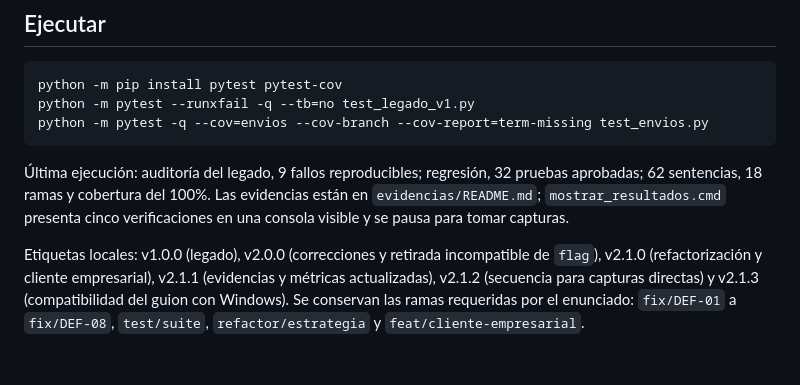
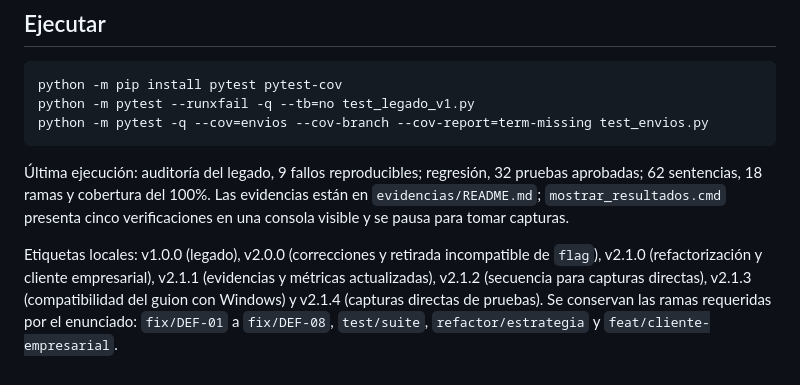
Before and after one commit to AndresLPz2/Parcial-IngSoftware, a Markdown page: README.md, the part around the change. GitHub-like rendering.

```diff
--- a/README.md
+++ b/README.md
@@ -16,4 +16,4 @@ python -m pytest -q --cov=envios --cov-branch --cov-report=term-missing test_env
 
 Última ejecución: auditoría del legado, 9 fallos reproducibles; regresión, 32 pruebas aprobadas; 62 sentencias, 18 ramas y cobertura del 100%. Las evidencias están en `evidencias/README.md`; `mostrar_resultados.cmd` presenta cinco verificaciones en una consola visible y se pausa para tomar capturas.
 
-Etiquetas locales: v1.0.0 (legado), v2.0.0 (correcciones y retirada incompatible de `flag`), v2.1.0 (refactorización y cliente empresarial), v2.1.1 (evidencias y métricas actualizadas), v2.1.2 (secuencia para capturas directas) y v2.1.3 (compatibilidad del guion con Windows). Se conservan las ramas requeridas por el enunciado: `fix/DEF-01` a `fix/DEF-08`, `test/suite`, `refactor/estrategia` y `feat/cliente-empresarial`.
+Etiquetas locales: v1.0.0 (legado), v2.0.0 (correcciones y retirada incompatible de `flag`), v2.1.0 (refactorización y cliente empresarial), v2.1.1 (evidencias y métricas actualizadas), v2.1.2 (secuencia para capturas directas), v2.1.3 (compatibilidad del guion con Windows) y v2.1.4 (capturas directas de pruebas). Se conservan las ramas requeridas por el enunciado: `fix/DEF-01` a `fix/DEF-08`, `test/suite`, `refactor/estrategia` y `feat/cliente-empresarial`.
```
Also changed, not shown: CHANGELOG.md (+6 -0 lines), evidencias/README.md (+10 -0 lines), evidencias/Captura de pantalla 2026-11-11 212959.png (added), evidencias/Captura de pantalla 2026-11-11 213009.png (added), evidencias/Captura de pantalla 2026-11-11 213015.png (added), 1 other file.
